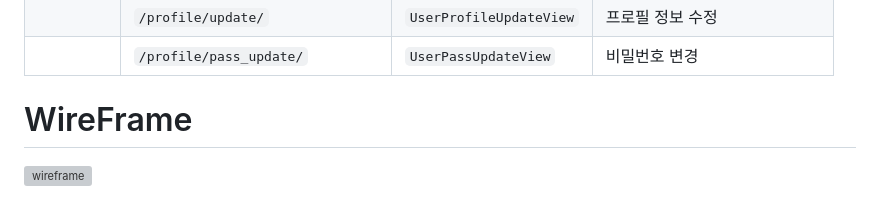
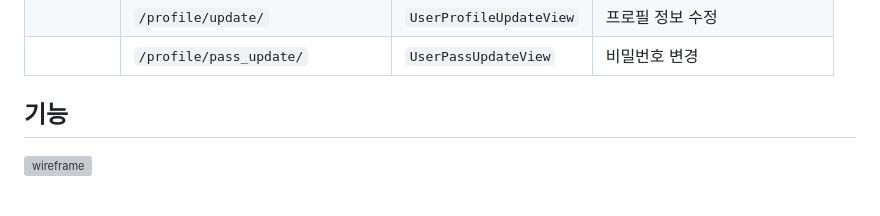
Before and after one commit to HwangDal85/django_blog_project, a Markdown page: README.md, the part around one of its changes. Drawn GitHub-style; grey boxes are pictures that could not be loaded.

```diff
--- a/README.md
+++ b/README.md
@@ -102,6 +102,6 @@ erDiagram
 |         | `/profile/pass_update/`           | `UserPassUpdateView`    | 비밀번호 변경                                       |
 
 
-# WireFrame
+## 기능
 
 ![wireframe](.\blogproj\media\img\wireframe.PNG)
```
Also changed, not shown: other parts of README.md (+3 -3 lines).
